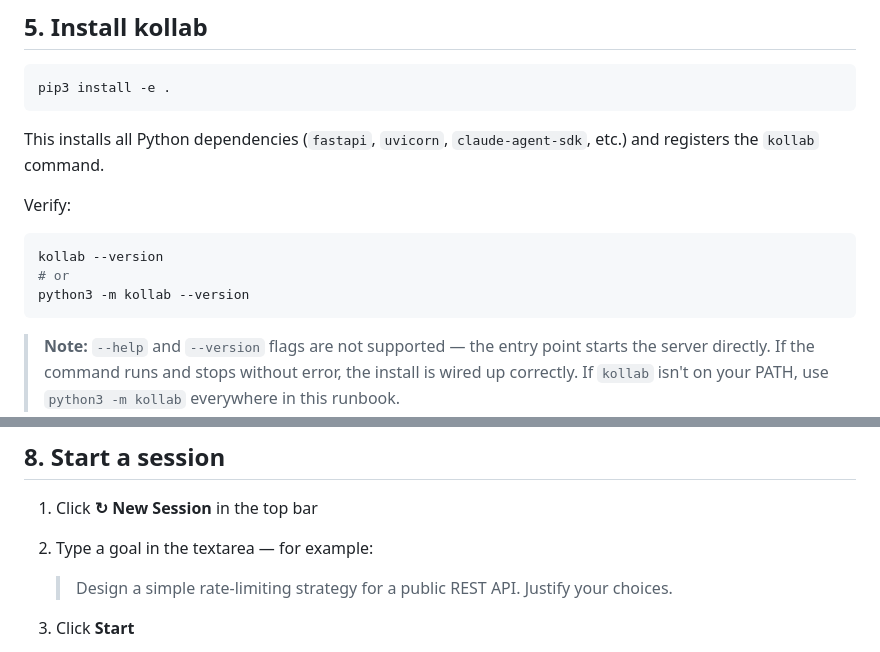
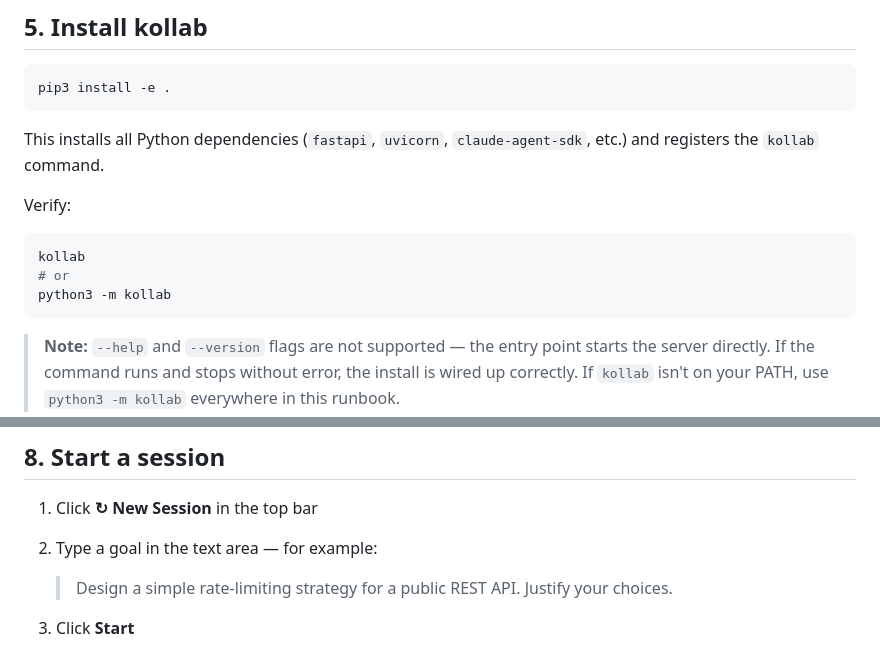
Before and after one commit to klokworkai/kollab, a Markdown page: RUNBOOK.md, 2 parts joined by grey strips. Drawn GitHub-style.

Commit message:
docs: fix typo and removed flags in section 5.

````diff
--- a/RUNBOOK.md
+++ b/RUNBOOK.md
@@ -88,9 +88,9 @@ This installs all Python dependencies (`fastapi`, `uvicorn`, `claude-agent-sdk`,
 Verify:
 
 ```bash
-kollab --version
+kollab
 # or
-python3 -m kollab --version
+python3 -m kollab
 ```
 
 > **Note:** `--help` and `--version` flags are not supported — the entry point starts the server directly. If the command runs and stops without error, the install is wired up correctly. If `kollab` isn't on your PATH, use `python3 -m kollab` everywhere in this runbook.
@@ -139,7 +139,7 @@ Click **Save**. If you see a red error about a binary not found, check that the
 ## 8. Start a session
 
 1. Click **↻ New Session** in the top bar
-2. Type a goal in the textarea — for example:
+2. Type a goal in the text area — for example:
 
    > Design a simple rate-limiting strategy for a public REST API. Justify your choices.
 
````
